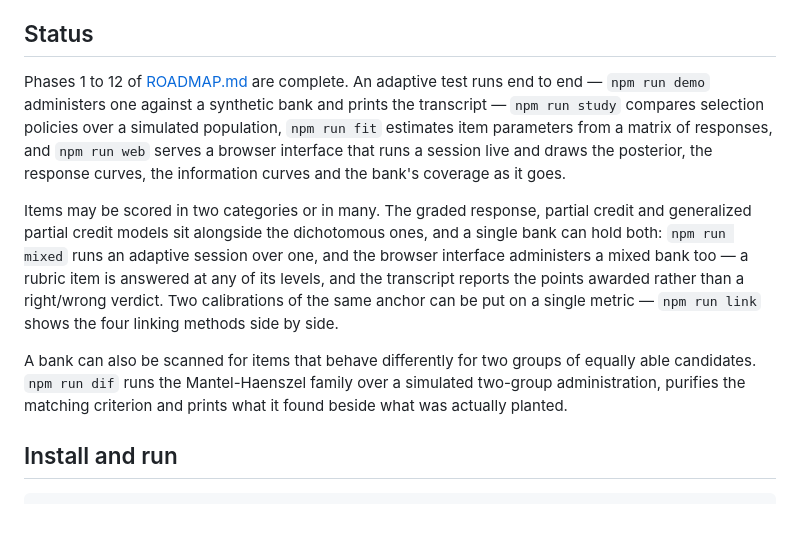
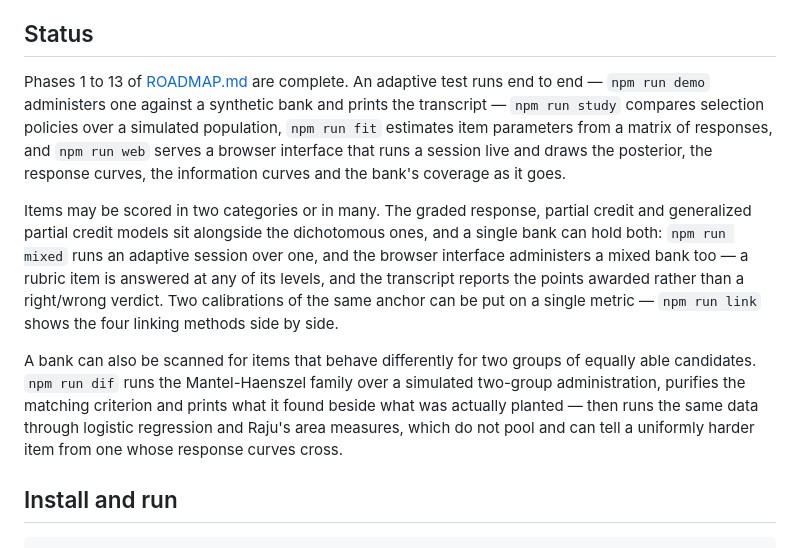
Before and after one commit to DaniyalMlk/calibrate, a Markdown page: README.md, the part around one of its changes. Rendered like a GitHub page; blank space fills up the shorter version.

```diff
--- a/README.md
+++ b/README.md
@@ -11,7 +11,7 @@ policies and the stopping rules — as a dependency-free TypeScript library.
 
 ## Status
 
-Phases 1 to 12 of [ROADMAP.md](ROADMAP.md) are complete. An adaptive test runs
+Phases 1 to 13 of [ROADMAP.md](ROADMAP.md) are complete. An adaptive test runs
 end to end — `npm run demo` administers one against a synthetic bank and prints
 the transcript — `npm run study` compares selection policies over a simulated
 population, `npm run fit` estimates item parameters from a matrix of responses,
@@ -31,7 +31,9 @@ side.
 A bank can also be scanned for items that behave differently for two groups of
 equally able candidates. `npm run dif` runs the Mantel-Haenszel family over a
 simulated two-group administration, purifies the matching criterion and prints
-what it found beside what was actually planted.
+what it found beside what was actually planted — then runs the same data through
+logistic regression and Raju's area measures, which do not pool and can tell a
+uniformly harder item from one whose response curves cross.
 
 ## Install and run
 
```
Also changed, not shown: other parts of README.md (+95 -1 lines), ROADMAP.md (+13 -0 lines).
